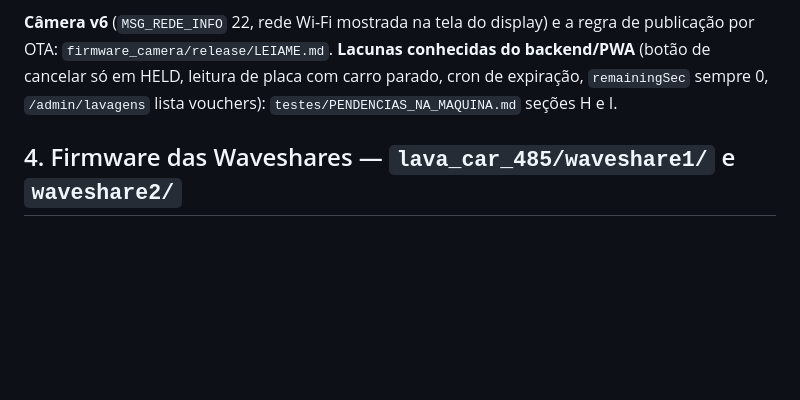
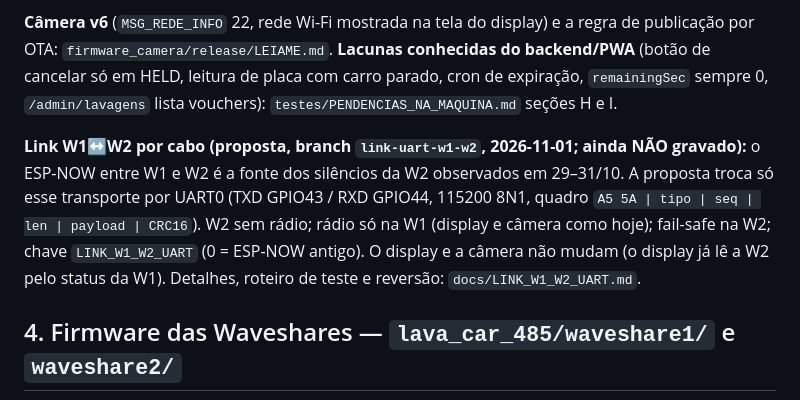
Before and after one commit to AndersD76/pili-lave, a Markdown page: GUIA_TECNICO_COMPLETO.md, the part around the change. Rendered like a GitHub page; blank space fills up the shorter version.

```diff
--- a/GUIA_TECNICO_COMPLETO.md
+++ b/GUIA_TECNICO_COMPLETO.md
@@ -167,6 +167,8 @@ guarda até 16 na NVS e executa as ordens (início pelo app, lâmpada, aspirador
 **Resumo do que a máquina faz com o app (2026-10-25):** reserva paga no app (HELD) → a câmera lê a placa ou o cliente toca em "Já estou na máquina" (ACTIVE: luz verde, o heartbeat devolve `start`) → o display repassa à W1 (`MSG_NV_ORDEM`), que arma o ciclo e espera o X14 → `car_entered` (ENTERED) → ciclo → `wash_completed` (COMPLETED). Em erro (AUTO_ERRO) ou PARAR TUDO/cancelar do operador a W1 manda `fault` e o backend marca a reserva FAILED e **estorna na hora** (`/api/machine/fault`). A W1 desarma sozinha o ciclo armado se a reserva sumir do backend (8 s, nuvem ONLINE). O display avisa "ocupada" à câmera se perder a W1. **X15 perdido no processo para tudo e fica em erro, sem HOME automático** (o antigo fazia HOME e o braço bateu no carro).
 
 **Câmera v6** (`MSG_REDE_INFO` 22, rede Wi-Fi mostrada na tela do display) e a regra de publicação por OTA: `firmware_camera/release/LEIAME.md`. **Lacunas conhecidas do backend/PWA** (botão de cancelar só em HELD, leitura de placa com carro parado, cron de expiração, `remainingSec` sempre 0, `/admin/lavagens` lista vouchers): `testes/PENDENCIAS_NA_MAQUINA.md` seções H e I.
+
+**Link W1↔W2 por cabo (proposta, branch `link-uart-w1-w2`, 2026-11-01; ainda NÃO gravado):** o ESP-NOW entre W1 e W2 é a fonte dos silêncios da W2 observados em 29–31/10. A proposta troca só esse transporte por UART0 (TXD GPIO43 / RXD GPIO44, 115200 8N1, quadro `A5 5A | tipo | seq | len | payload | CRC16`). W2 sem rádio; rádio só na W1 (display e câmera como hoje); fail-safe na W2; chave `LINK_W1_W2_UART` (0 = ESP-NOW antigo). O display e a câmera não mudam (o display já lê a W2 pelo status da W1). Detalhes, roteiro de teste e reversão: `docs/LINK_W1_W2_UART.md`.
 
 ## 4. Firmware das Waveshares — `lava_car_485/waveshare1/` e `waveshare2/`
 
```
Also changed, not shown: docs/BACKUP_E_RESTAURACAO.md (+3 -0 lines), docs/ESTADO_ATUAL.md (+2 -1 lines).
